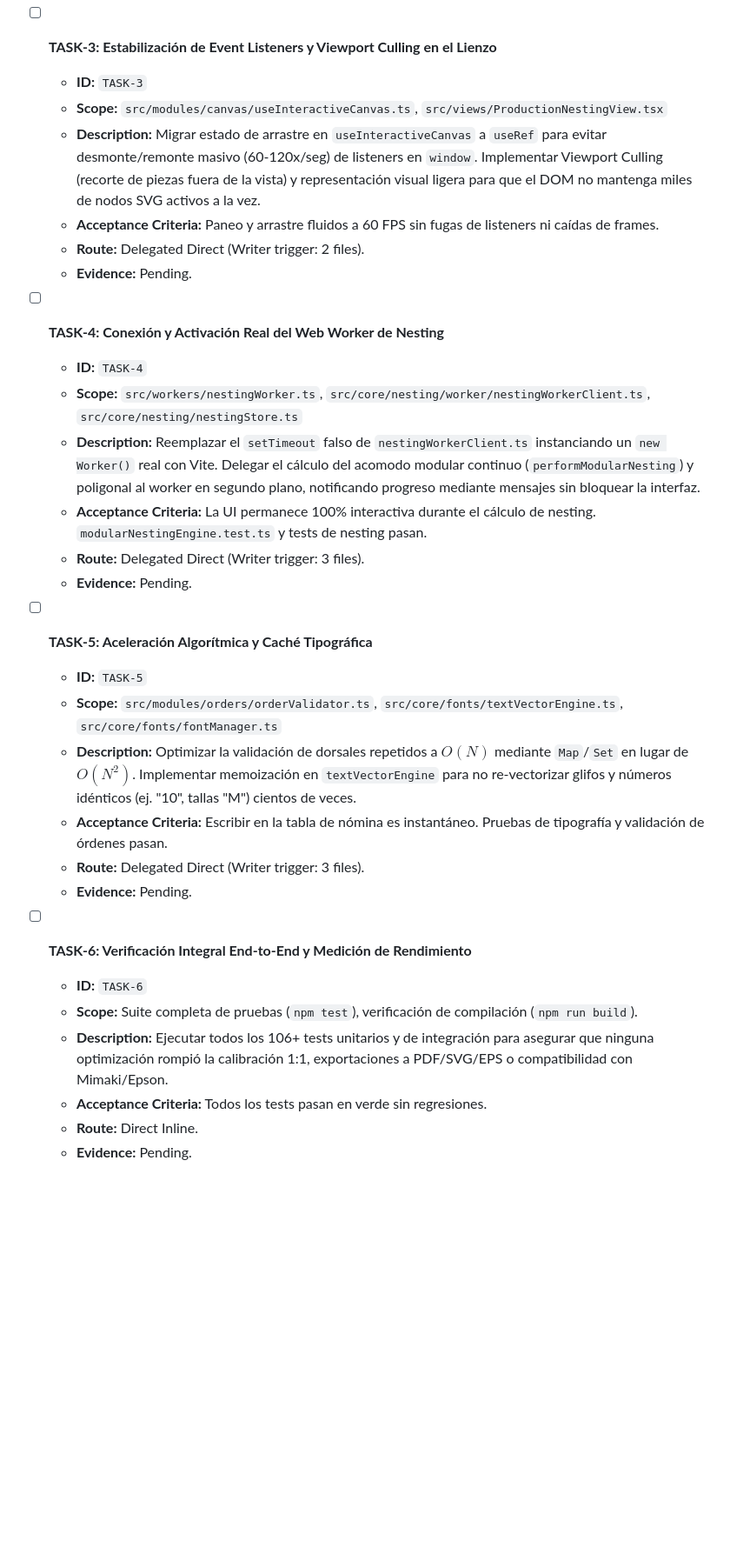
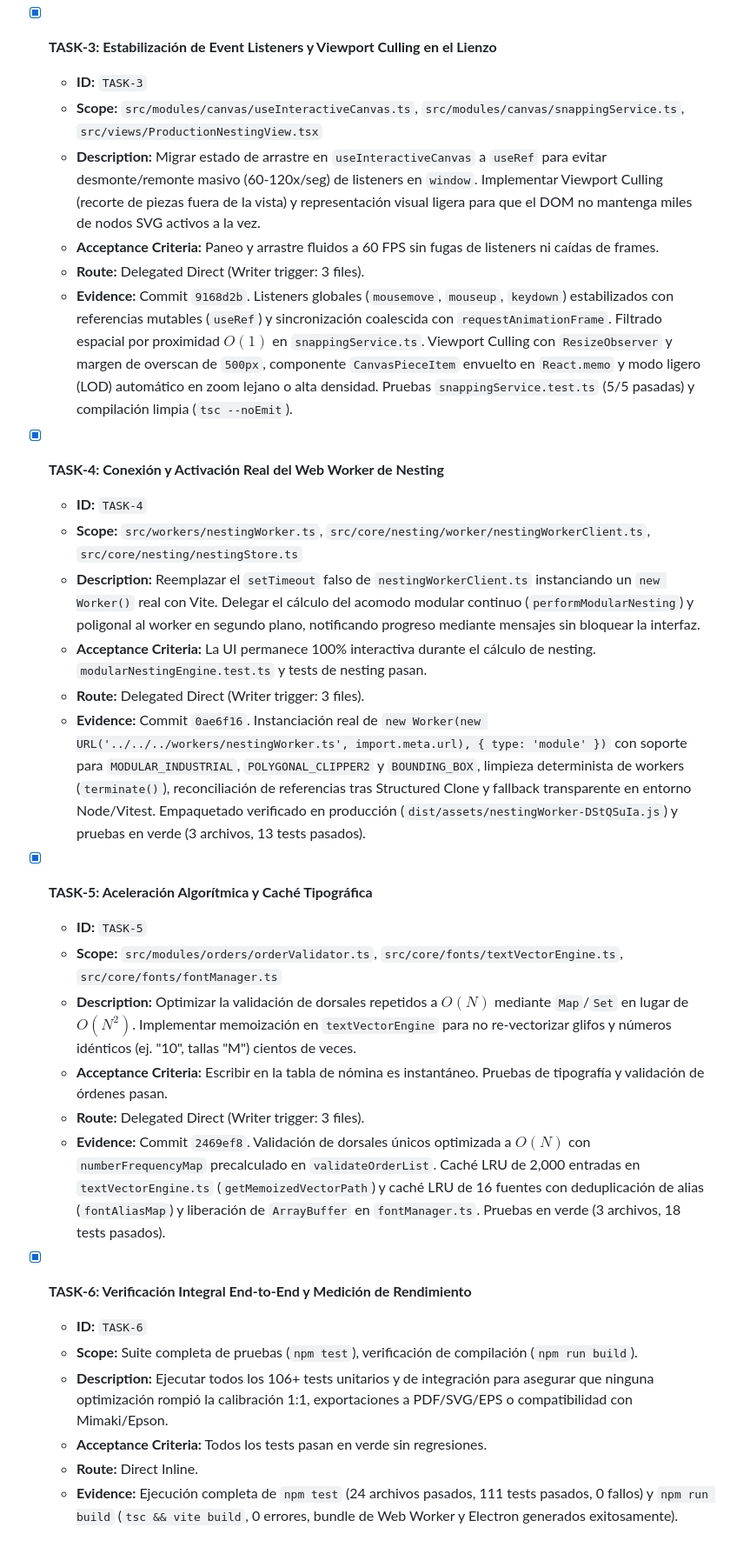
Before and after one commit to erikstiven/entallador-codecima, a Markdown page: odd/tasks/ram-optimization-lightweight-engine.md, the part around the change. Shown at 87% size. Rendered like a GitHub page; blank space fills up the shorter version.

Commit message:
docs(odd): completar TASK-3 a TASK-6 en ram-optimization-lightweight-engine

```diff
--- a/odd/tasks/ram-optimization-lightweight-engine.md
+++ b/odd/tasks/ram-optimization-lightweight-engine.md
@@ -26,34 +26,34 @@
   - **Route:** Delegated Direct (Writer trigger: 5 files).
   - **Evidence:** Commit `57bd788`. Implementada arquitectura Flyweight en `garmentGenerator.ts` con `pieceSvgRegistry` fuera del estado reactivo de Zustand y resolución bajo demanda mediante `resolvePieceSvg` / `getPieceSvgContent`. Implementado caché de arte escalado por molde/talla (`getCachedNormalizedArtwork` y `getCachedScaledArtwork`) eliminando normalización y escalado redundante en jugadores repetidos. Eliminada la triplicación en `nestingStore` (`placedPieces`, `sheets` y `nestingResult` comparten referencias; `svgContent` se extrae al registry durante el acomodo y no satura los metadatos geométricos durante `movePiece`, `rotatePiece` o `toggleLockPiece`). Actualizados exportadores (`svgExporter`, `pdfExporter`, `exportService`) y vistas (`ProductionNestingView`, `GarmentInspectionTab`). Pruebas requeridas y suite completa al 100%: 24 archivos, 111 tests pasados (`npm test`), y compilación exitosa (`npm run build`).
 
-- [ ] **TASK-3: Estabilización de Event Listeners y Viewport Culling en el Lienzo**
+- [x] **TASK-3: Estabilización de Event Listeners y Viewport Culling en el Lienzo**
   - **ID:** `TASK-3`
-  - **Scope:** `src/modules/canvas/useInteractiveCanvas.ts`, `src/views/ProductionNestingView.tsx`
+  - **Scope:** `src/modules/canvas/useInteractiveCanvas.ts`, `src/modules/canvas/snappingService.ts`, `src/views/ProductionNestingView.tsx`
   - **Description:** Migrar estado de arrastre en `useInteractiveCanvas` a `useRef` para evitar desmonte/remonte masivo (60-120x/seg) de listeners en `window`. Implementar Viewport Culling (recorte de piezas fuera de la vista) y representación visual ligera para que el DOM no mantenga miles de nodos SVG activos a la vez.
   - **Acceptance Criteria:** Paneo y arrastre fluidos a 60 FPS sin fugas de listeners ni caídas de frames.
-  - **Route:** Delegated Direct (Writer trigger: 2 files).
-  - **Evidence:** Pending.
+  - **Route:** Delegated Direct (Writer trigger: 3 files).
+  - **Evidence:** Commit `9168d2b`. Listeners globales (`mousemove`, `mouseup`, `keydown`) estabilizados con referencias mutables (`useRef`) y sincronización coalescida con `requestAnimationFrame`. Filtrado espacial por proximidad $O(1)$ en `snappingService.ts`. Viewport Culling con `ResizeObserver` y margen de overscan de `500px`, componente `CanvasPieceItem` envuelto en `React.memo` y modo ligero (LOD) automático en zoom lejano o alta densidad. Pruebas `snappingService.test.ts` (5/5 pasadas) y compilación limpia (`tsc --noEmit`).
 
-- [ ] **TASK-4: Conexión y Activación Real del Web Worker de Nesting**
+- [x] **TASK-4: Conexión y Activación Real del Web Worker de Nesting**
   - **ID:** `TASK-4`
   - **Scope:** `src/workers/nestingWorker.ts`, `src/core/nesting/worker/nestingWorkerClient.ts`, `src/core/nesting/nestingStore.ts`
   - **Description:** Reemplazar el `setTimeout` falso de `nestingWorkerClient.ts` instanciando un `new Worker()` real con Vite. Delegar el cálculo del acomodo modular continuo (`performModularNesting`) y poligonal al worker en segundo plano, notificando progreso mediante mensajes sin bloquear la interfaz.
   - **Acceptance Criteria:** La UI permanece 100% interactiva durante el cálculo de nesting. `modularNestingEngine.test.ts` y tests de nesting pasan.
   - **Route:** Delegated Direct (Writer trigger: 3 files).
-  - **Evidence:** Pending.
+  - **Evidence:** Commit `0ae6f16`. Instanciación real de `new Worker(new URL('../../../workers/nestingWorker.ts', import.meta.url), { type: 'module' })` con soporte para `MODULAR_INDUSTRIAL`, `POLYGONAL_CLIPPER2` y `BOUNDING_BOX`, limpieza determinista de workers (`terminate()`), reconciliación de referencias tras Structured Clone y fallback transparente en entorno Node/Vitest. Empaquetado verificado en producción (`dist/assets/nestingWorker-DStQSuIa.js`) y pruebas en verde (3 archivos, 13 tests pasados).
 
-- [ ] **TASK-5: Aceleración Algorítmica y Caché Tipográfica**
+- [x] **TASK-5: Aceleración Algorítmica y Caché Tipográfica**
   - **ID:** `TASK-5`
   - **Scope:** `src/modules/orders/orderValidator.ts`, `src/core/fonts/textVectorEngine.ts`, `src/core/fonts/fontManager.ts`
   - **Description:** Optimizar la validación de dorsales repetidos a $O(N)$ mediante `Map`/`Set` en lugar de $O(N^2)$. Implementar memoización en `textVectorEngine` para no re-vectorizar glifos y números idénticos (ej. "10", tallas "M") cientos de veces.
   - **Acceptance Criteria:** Escribir en la tabla de nómina es instantáneo. Pruebas de tipografía y validación de órdenes pasan.
   - **Route:** Delegated Direct (Writer trigger: 3 files).
-  - **Evidence:** Pending.
+  - **Evidence:** Commit `2469ef8`. Validación de dorsales únicos optimizada a $O(N)$ con `numberFrequencyMap` precalculado en `validateOrderList`. Caché LRU de 2,000 entradas en `textVectorEngine.ts` (`getMemoizedVectorPath`) y caché LRU de 16 fuentes con deduplicación de alias (`fontAliasMap`) y liberación de `ArrayBuffer` en `fontManager.ts`. Pruebas en verde (3 archivos, 18 tests pasados).
 
-- [ ] **TASK-6: Verificación Integral End-to-End y Medición de Rendimiento**
+- [x] **TASK-6: Verificación Integral End-to-End y Medición de Rendimiento**
   - **ID:** `TASK-6`
   - **Scope:** Suite completa de pruebas (`npm test`), verificación de compilación (`npm run build`).
   - **Description:** Ejecutar todos los 106+ tests unitarios y de integración para asegurar que ninguna optimización rompió la calibración 1:1, exportaciones a PDF/SVG/EPS o compatibilidad con Mimaki/Epson.
   - **Acceptance Criteria:** Todos los tests pasan en verde sin regresiones.
   - **Route:** Direct Inline.
-  - **Evidence:** Pending.
+  - **Evidence:** Ejecución completa de `npm test` (24 archivos pasados, 111 tests pasados, 0 fallos) y `npm run build` (`tsc && vite build`, 0 errores, bundle de Web Worker y Electron generados exitosamente).
```
